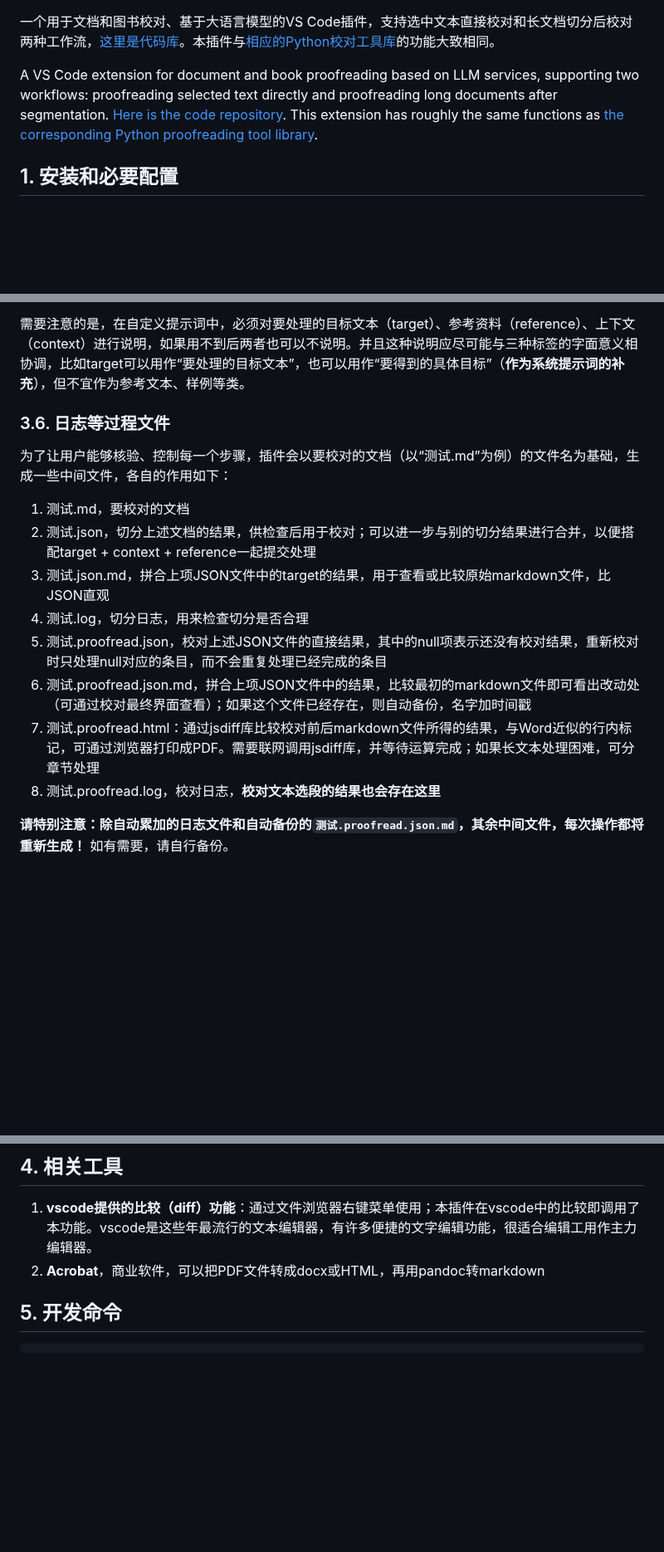
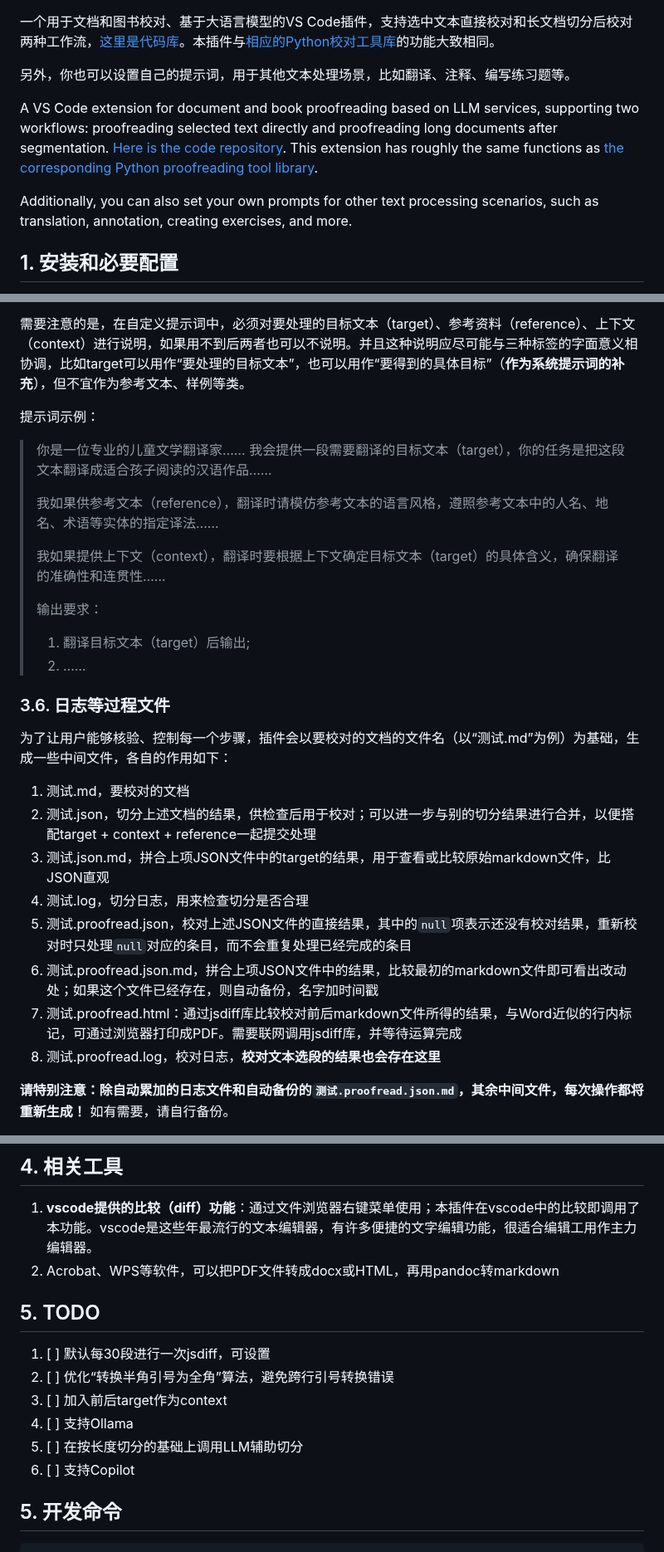
Before and after one commit to Fusyong/ai-proofread-vscode-extension, a Markdown page: README.md, 3 parts joined by grey strips. Shown at 83% size. GitHub-like rendering; blank space fills up the shorter version.

Commit message:
modified by the man

```diff
--- a/README.md
+++ b/README.md
@@ -1,6 +1,10 @@
 一个用于文档和图书校对、基于大语言模型的VS Code插件，支持选中文本直接校对和长文档切分后校对两种工作流，[这里是代码库](https://github.com/Fusyong/ai-proofread-vscode-extension)。本插件与[相应的Python校对工具库](https://github.com/Fusyong/ai-proofread)的功能大致相同。
 
+另外，你也可以设置自己的提示词，用于其他文本处理场景，比如翻译、注释、编写练习题等。
+
 A VS Code extension for document and book proofreading based on LLM services, supporting two workflows: proofreading selected text directly and proofreading long documents after segmentation. [Here is the code repository](https://github.com/Fusyong/ai-proofread-vscode-extension). This extension has roughly the same functions as [the corresponding Python proofreading tool library](https://github.com/Fusyong/ai-proofread).
+
+Additionally, you can also set your own prompts for other text processing scenarios, such as translation, annotation, creating exercises, and more.
 
 ## 1. 安装和必要配置
 
@@ -156,17 +160,30 @@ A VS Code extension for document and book proofreading based on LLM services, su
 
 需要注意的是，在自定义提示词中，必须对要处理的目标文本（target）、参考资料（reference）、上下文（context）进行说明，如果用不到后两者也可以不说明。并且这种说明应尽可能与三种标签的字面意义相协调，比如target可以用作“要处理的目标文本”，也可以用作“要得到的具体目标”（**作为系统提示词的补充**），但不宜作为参考文本、样例等类。
 
+提示词示例：
+
+> 你是一位专业的儿童文学翻译家……
+> 我会提供一段需要翻译的目标文本（target），你的任务是把这段文本翻译成适合孩子阅读的汉语作品……
+>
+> 我如果供参考文本（reference），翻译时请模仿参考文本的语言风格，遵照参考文本中的人名、地名、术语等实体的指定译法……
+>
+> 我如果提供上下文（context），翻译时要根据上下文确定目标文本（target）的具体含义，确保翻译的准确性和连贯性……
+>
+> 输出要求：
+> 1. 翻译目标文本（target）后输出;
+> 2. ……
+
 ### 3.6. 日志等过程文件
 
-为了让用户能够核验、控制每一个步骤，插件会以要校对的文档（以“测试.md”为例）的文件名为基础，生成一些中间文件，各自的作用如下：
+为了让用户能够核验、控制每一个步骤，插件会以要校对的文档的文件名（以“测试.md”为例）为基础，生成一些中间文件，各自的作用如下：
 
 1. 测试.md，要校对的文档
 2. 测试.json，切分上述文档的结果，供检查后用于校对；可以进一步与别的切分结果进行合并，以便搭配target + context + reference一起提交处理
 3. 测试.json.md，拼合上项JSON文件中的target的结果，用于查看或比较原始markdown文件，比JSON直观
 4. 测试.log，切分日志，用来检查切分是否合理
-5. 测试.proofread.json，校对上述JSON文件的直接结果，其中的null项表示还没有校对结果，重新校对时只处理null对应的条目，而不会重复处理已经完成的条目
-6. 测试.proofread.json.md，拼合上项JSON文件中的结果，比较最初的markdown文件即可看出改动处（可通过校对最终界面查看）；如果这个文件已经存在，则自动备份，名字加时间戳
-7. 测试.proofread.html：通过jsdiff库比较校对前后markdown文件所得的结果，与Word近似的行内标记，可通过浏览器打印成PDF。需要联网调用jsdiff库，并等待运算完成；如果长文本处理困难，可分章节处理
+5. 测试.proofread.json，校对上述JSON文件的直接结果，其中的`null`项表示还没有校对结果，重新校对时只处理`null`对应的条目，而不会重复处理已经完成的条目
+6. 测试.proofread.json.md，拼合上项JSON文件中的结果，比较最初的markdown文件即可看出改动处；如果这个文件已经存在，则自动备份，名字加时间戳
+7. 测试.proofread.html：通过jsdiff库比较校对前后markdown文件所得的结果，与Word近似的行内标记，可通过浏览器打印成PDF。需要联网调用jsdiff库，并等待运算完成
 8. 测试.proofread.log，校对日志，**校对文本选段的结果也会存在这里**
 
 **请特别注意：除自动累加的日志文件和自动备份的`测试.proofread.json.md`，其余中间文件，每次操作都将重新生成！** 如有需要，请自行备份。
@@ -236,7 +253,16 @@ A VS Code extension for document and book proofreading based on LLM services, su
 ## 4. 相关工具
 
 1. **vscode提供的比较（diff）功能**：通过文件浏览器右键菜单使用；本插件在vscode中的比较即调用了本功能。vscode是这些年最流行的文本编辑器，有许多便捷的文字编辑功能，很适合编辑工用作主力编辑器。
-2. **Acrobat**，商业软件，可以把PDF文件转成docx或HTML，再用pandoc转markdown
+2. Acrobat、WPS等软件，可以把PDF文件转成docx或HTML，再用pandoc转markdown
+
+## 5. TODO
+
+1. [ ] 默认每30段进行一次jsdiff，可设置
+2. [ ] 优化“转换半角引号为全角”算法，避免跨行引号转换错误
+3. [ ] 加入前后target作为context
+4. [ ] 支持Ollama
+5. [ ] 在按长度切分的基础上调用LLM辅助切分
+6. [ ] 支持Copilot
 
 ## 5. 开发命令
 
```
Also changed, not shown: other parts of README.md (+8 -8 lines).
